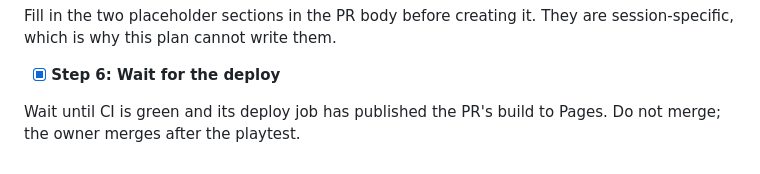
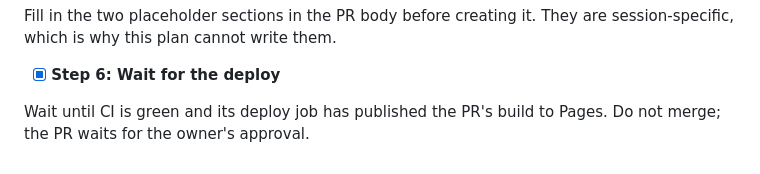
Before and after one commit to fernandokokocha/zeus, a Markdown page: docs/slices/01-foundation.md, the part around the change. Rendered like a GitHub page.

```diff
--- a/docs/slices/01-foundation.md
+++ b/docs/slices/01-foundation.md
@@ -2308,4 +2308,4 @@ session-specific, which is why this plan cannot write them.
 - [x] **Step 6: Wait for the deploy**
 
 Wait until CI is green and its deploy job has published the PR's build to Pages. Do not
-merge; the owner merges after the playtest.
+merge; the PR waits for the owner's approval.
```
Also changed, not shown: CLAUDE.md (+14 -7 lines), 1 other file.
